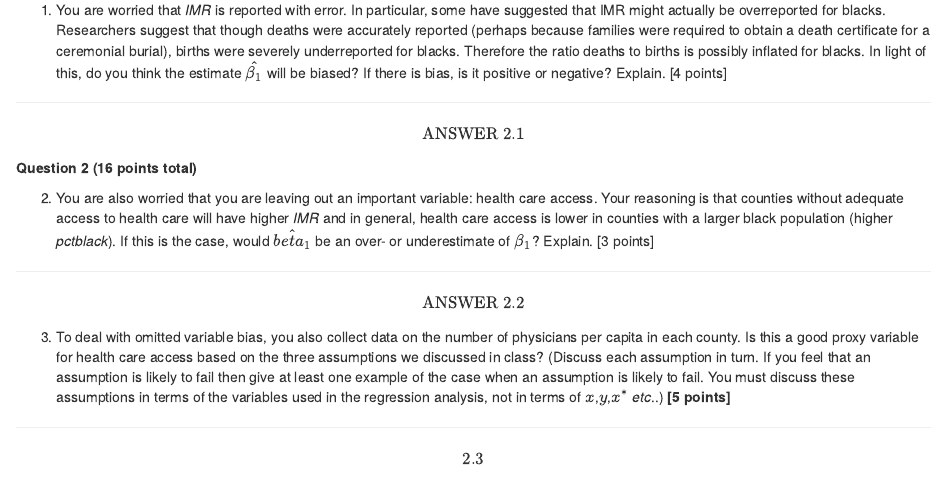
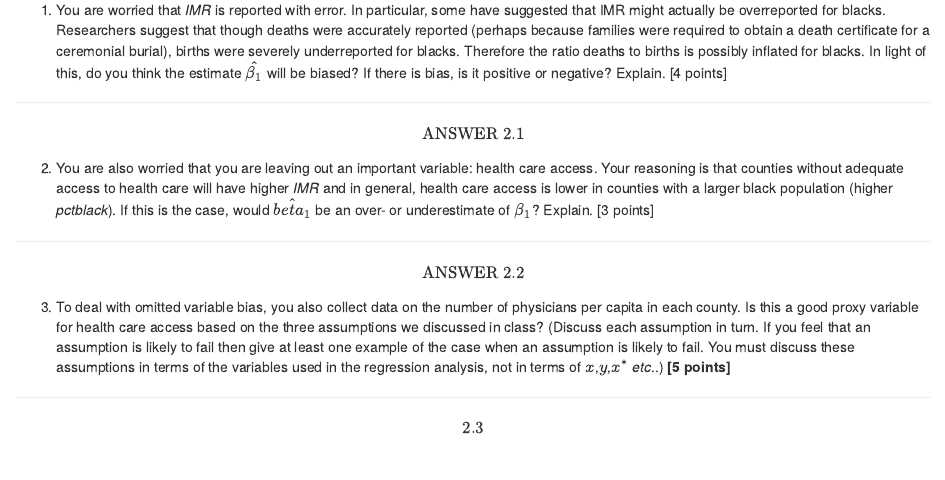
Before and after one commit to branniganvogt/Econometrics-Stata, an R Markdown document (Brannigan.Vogt_HW#6.draft.RMD): the page in a window 1100 px wide, from 1160 px down. Rendered offline with R 4.5, knitr and Pandoc, with nearby package versions.

Commit message:
HW#6 Draft

```diff
--- a/Brannigan.Vogt_HW#6.draft.RMD
+++ b/Brannigan.Vogt_HW#6.draft.RMD
@@ -80,8 +80,6 @@ $$\text{ANSWER 2.1}$$
 
 \newpage
 
-**Question 2 (16 points total)**
-
   2. You are also worried that you are leaving out an important variable: health care access.  Your reasoning is that counties without adequate access to health care will have higher *IMR* and in general, health care access is lower in counties with a larger black population (higher *pctblack*).  If this is the case, would $\hat{beta_1}$ be an over- or underestimate of $\beta_1$?  Explain. [3 points]
 
 ***
```
Also changed, not shown: Brannigan.Vogt_HW-6.draft.html (added).
